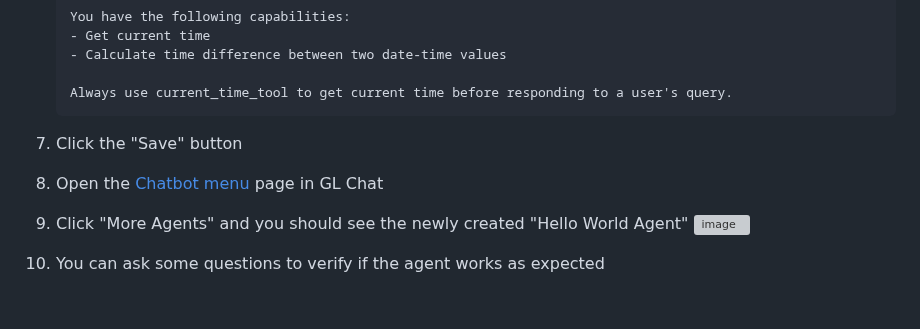
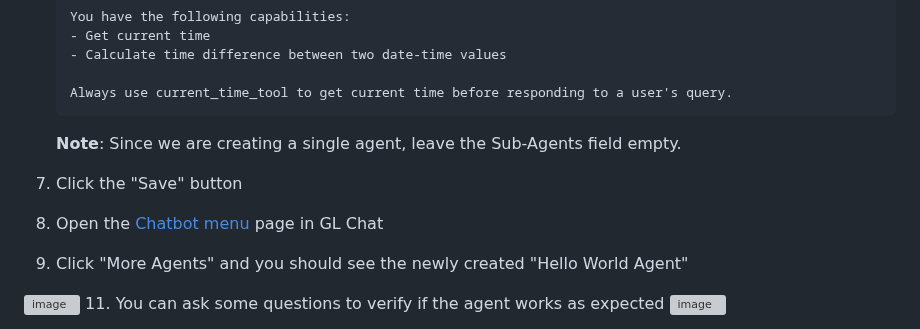
Before and after one commit to GDP-ADMIN/gen-ai-examples, a Markdown page: examples/custom-tool-and-agent/README.md, the part around the change. GitHub-like rendering; blank space fills up the shorter version; grey boxes are pictures that could not be loaded.

Commit message:
add notes regarding sub-agent field

````diff
--- a/examples/custom-tool-and-agent/README.md
+++ b/examples/custom-tool-and-agent/README.md
@@ -87,10 +87,11 @@ We will be using sample tools from the [sample_tools](sample_tools) folder:
 
    Always use current_time_tool to get current time before responding to a user's query.
    ```
+   **Note**: Since we are creating a single agent, leave the Sub-Agents field empty.
 
-7. Click the "Save" button
-8. Open the [Chatbot menu](https://stag-chat-ui-gdplabs-gen-ai-starter.obrol.id/?chatbot_id=general-purpose) page in GL Chat
-9. Click "More Agents" and you should see the newly created "Hello World Agent"
+8. Click the "Save" button
+9. Open the [Chatbot menu](https://stag-chat-ui-gdplabs-gen-ai-starter.obrol.id/?chatbot_id=general-purpose) page in GL Chat
+10. Click "More Agents" and you should see the newly created "Hello World Agent"
    <img width="518" alt="image" src="https://github.com/user-attachments/assets/c9f0988a-9ee5-4f68-a75d-5e08c46b7367" />
-10. You can ask some questions to verify if the agent works as expected
+11. You can ask some questions to verify if the agent works as expected
 <img width="677" alt="image" src="https://github.com/user-attachments/assets/57da6c3b-6f19-478b-a15c-1a5c9e959fde" />
````
